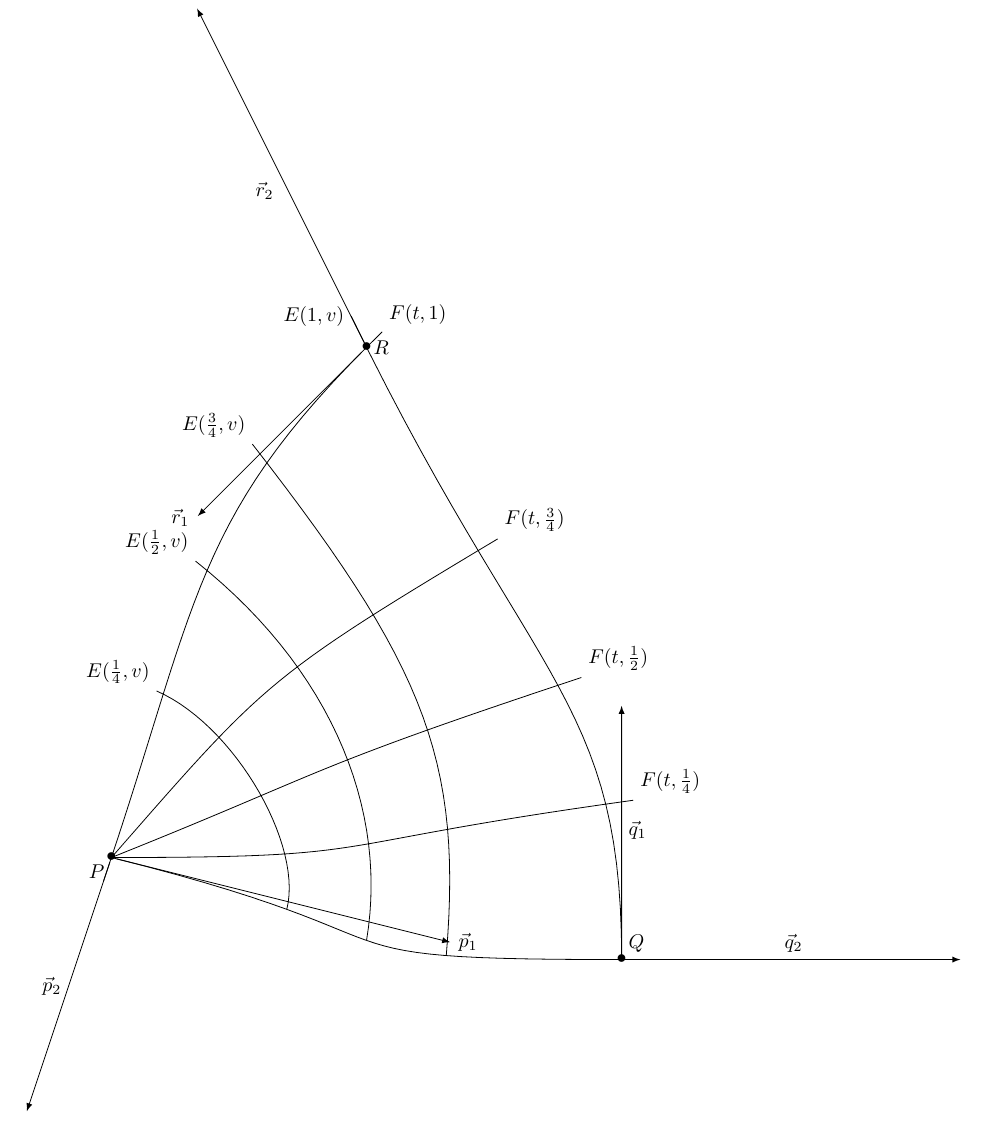
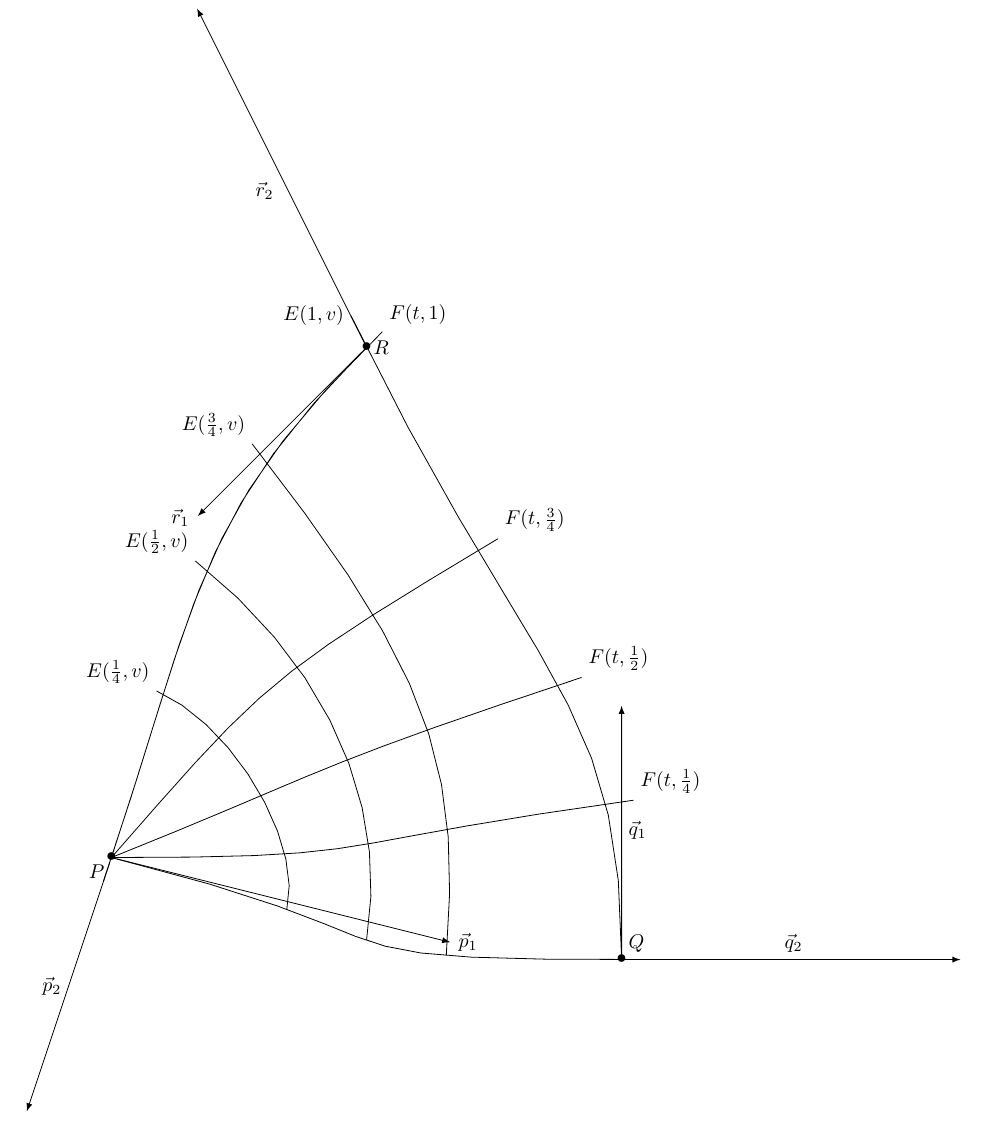
Before and after one commit to alamius/ViHartsFlippyChips, a LaTeX document (theory/ToVHFX.tex): part of page 2 of 4, cut so that both start at the same text. Compiled offline with pdfLaTeX.

Commit message:
moved definitions

```diff
--- a/theory/ToVHFX.tex
+++ b/theory/ToVHFX.tex
@@ -32,7 +32,7 @@
     \usepackage{tikz}
     \usetikzlibrary{calc}
 
-\newcommand\samplesTikz{30}
+\newcommand\samplesTikz{10}
 \def\Spline#1#2#3#4#5#6#7#8{%Px Py Qx Qy px py qx qy
     plot (
         {   (#1) + (#5)*(\t) + (3*(#3) - 3*(#1) - 2*(#5) - (#7))*(\t)*(\t) + (2*(#1) - 2*(#3) + (#5) + (#7))*(\t)*(\t)*(\t)   },
@@ -52,6 +52,8 @@
 \DeclareMathOperator{\nLspline}{nL}
 \DeclareMathOperator{\Espline}{E}
 \DeclareMathOperator{\Fspline}{F}
+% for the drawing of examples taken from the c++ coded version. neccessary because TikZ constrols work different than the formulae of the Splines, I use
+\newcommand\controlfactor{.32}
 
 \title{Theory on Vi Hart's Flippy Chips}
 \author{Anton Obersteiner}
```
Also changed, not shown: theory/ToVHFX.tex (1 more changed lines).
